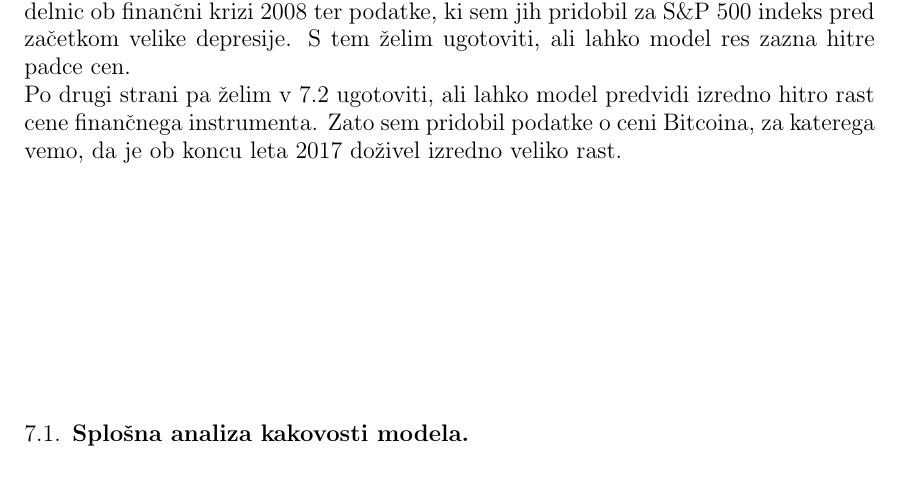
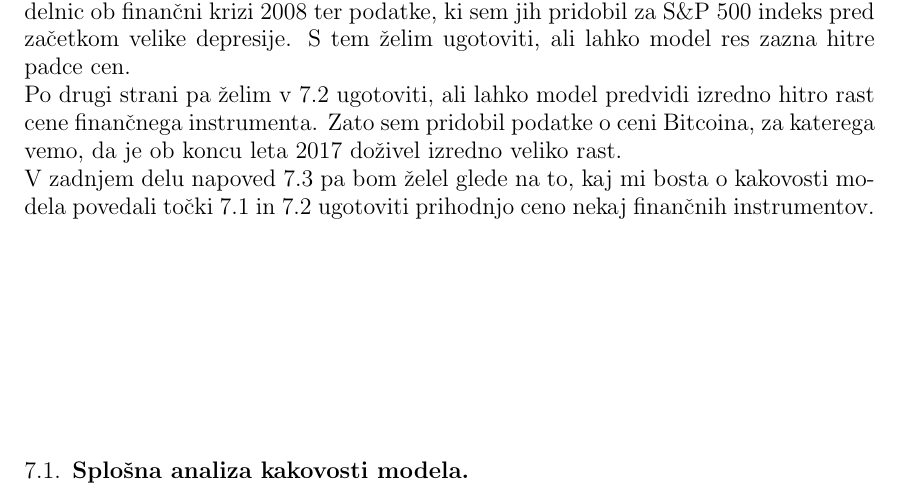
Before and after one commit to mpracek/Diploma, a LaTeX paper (dipl-sem-martin-pracek.tex): part of page 16 of 17, cut so that both start at the same text. Compiled offline with pdfLaTeX; the source files are stored in an older character set and shown here as Unicode; a LaTeX package or settings file that is missing is left out.

Commit message:
txs auto checkin

```diff
--- a/dipl-sem-martin-pracek.tex
+++ b/dipl-sem-martin-pracek.tex
@@ -440,6 +440,7 @@
 Že v \ref{zahteva} sem omenil, da so finančni donosi navadno "left-skewed", torej je mediana manjša od povprečja. Prav zato naj bi bili skriti markovski modeli, \textbf{po prvem članku vira} bolj prirejeni za ugotavljanje padajočih cen finančnih instrumentov. To bom preveril na večih setih podatkov. Moj praktični primer bom razdelil na več različnih delov. \\
 Podatki, ki sem jih za to pridobil pokrivajo vrednosti delnic na newyorški borzi NYSE za vse delnice, ki so tu kotirale od $1970$ naprej, pa do leta $2016$, za analizo pa bom uporabil le nekaj podjetij. Te podatke bom uporabil predvsem v splošni analizi kakovosti modela \ref{Analiza}, kjer bom nato primerjal cene, ki jih predvideva skriti markovski model z dejanskimi cenami. \\
 V drugem delu ekstremni dogodki \ref{ekstrem} bom poizkušal ugotoviti, ali model deluje tudi ob izjemnih dogodkih na trgu. Zato sem podatke iz NYSE uporabil za analizo stanja delnic ob finančni krizi 2008 ter podatke, ki sem jih pridobil za S\&P $500$ indeks pred začetkom velike depresije. S tem želim ugotoviti, ali lahko model res zazna hitre padce cen.\\
-Po drugi strani pa želim v \ref{ekstrem} ugotoviti, ali lahko model predvidi izredno hitro rast cene finančnega instrumenta. Zato sem pridobil podatke o ceni Bitcoina, za katerega vemo, da je ob koncu leta 2017 doživel izredno veliko rast.
+Po drugi strani pa želim v \ref{ekstrem} ugotoviti, ali lahko model predvidi izredno hitro rast cene finančnega instrumenta. Zato sem pridobil podatke o ceni Bitcoina, za katerega vemo, da je ob koncu leta 2017 doživel izredno veliko rast. \\
+V zadnjem delu napoved \ref{napoved} pa bom želel glede na to, kaj mi bosta o kakovosti modela povedali točki \ref{Analiza} in \ref{ekstrem} ugotoviti prihodnjo ceno nekaj finančnih instrumentov.
 \subsection{Splošna analiza kakovosti modela}\label{Analiza}
 \subsection{Ekstremni dogodki} \label{ekstrem}
```
Also changed, not shown: dipl-sem-martin-pracek.tex (2 more changed lines).
